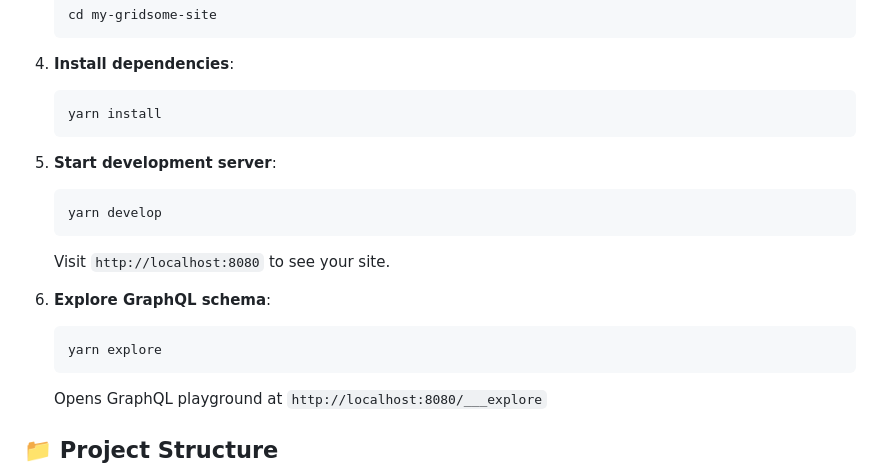
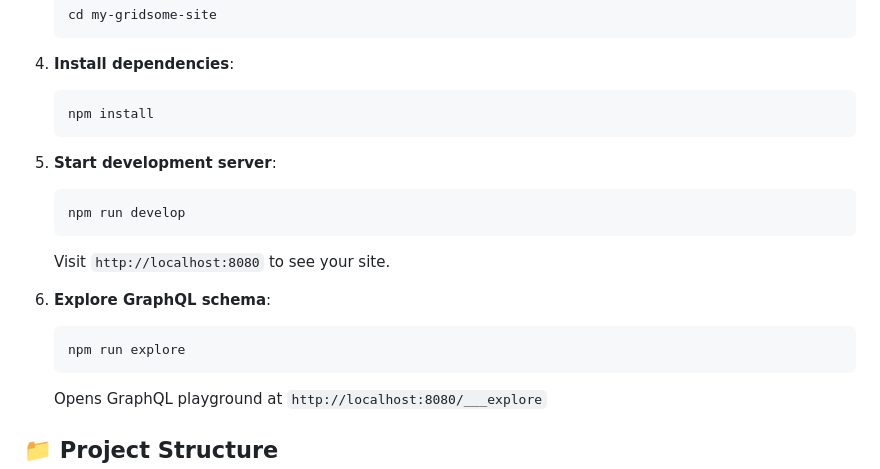
Before and after one commit to hunsalz/gridsome-starter-wikidata, a Markdown page: README.md, the part around one of its changes. Rendered like a GitHub page.

````diff
--- a/README.md
+++ b/README.md
@@ -54,19 +54,19 @@ A modern, feature-rich Gridsome starter that showcases how Gridsome and external
 
 4. **Install dependencies**:
    ```bash
-   yarn install
+   npm install
    ```
 
 5. **Start development server**:
    ```bash
-   yarn develop
+   npm run develop
    ```
 
    Visit `http://localhost:8080` to see your site.
 
 6. **Explore GraphQL schema**:
    ```bash
-   yarn explore
+   npm run explore
    ```
 
    Opens GraphQL playground at `http://localhost:8080/___explore`
````
Also changed, not shown: other parts of README.md (+34 -14 lines).
